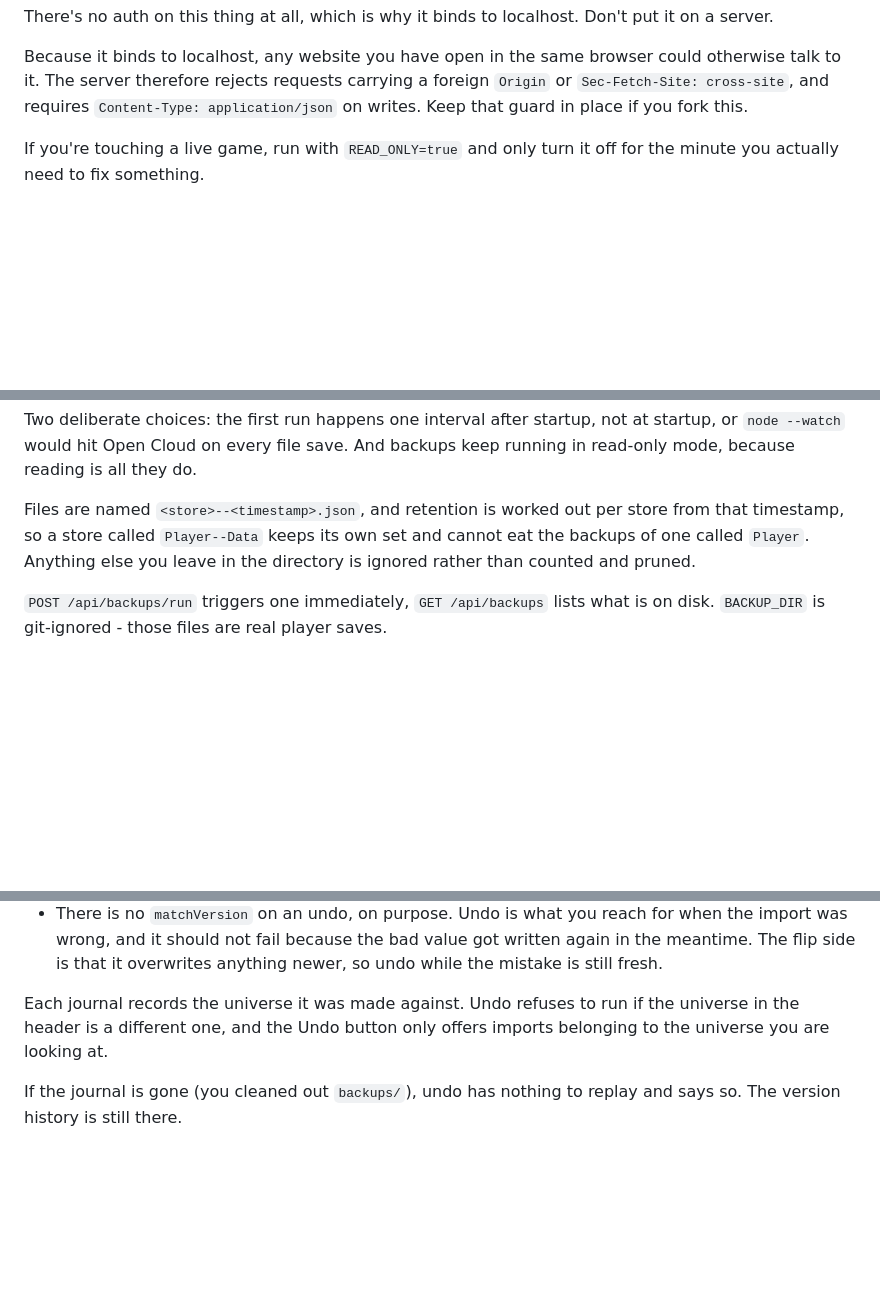
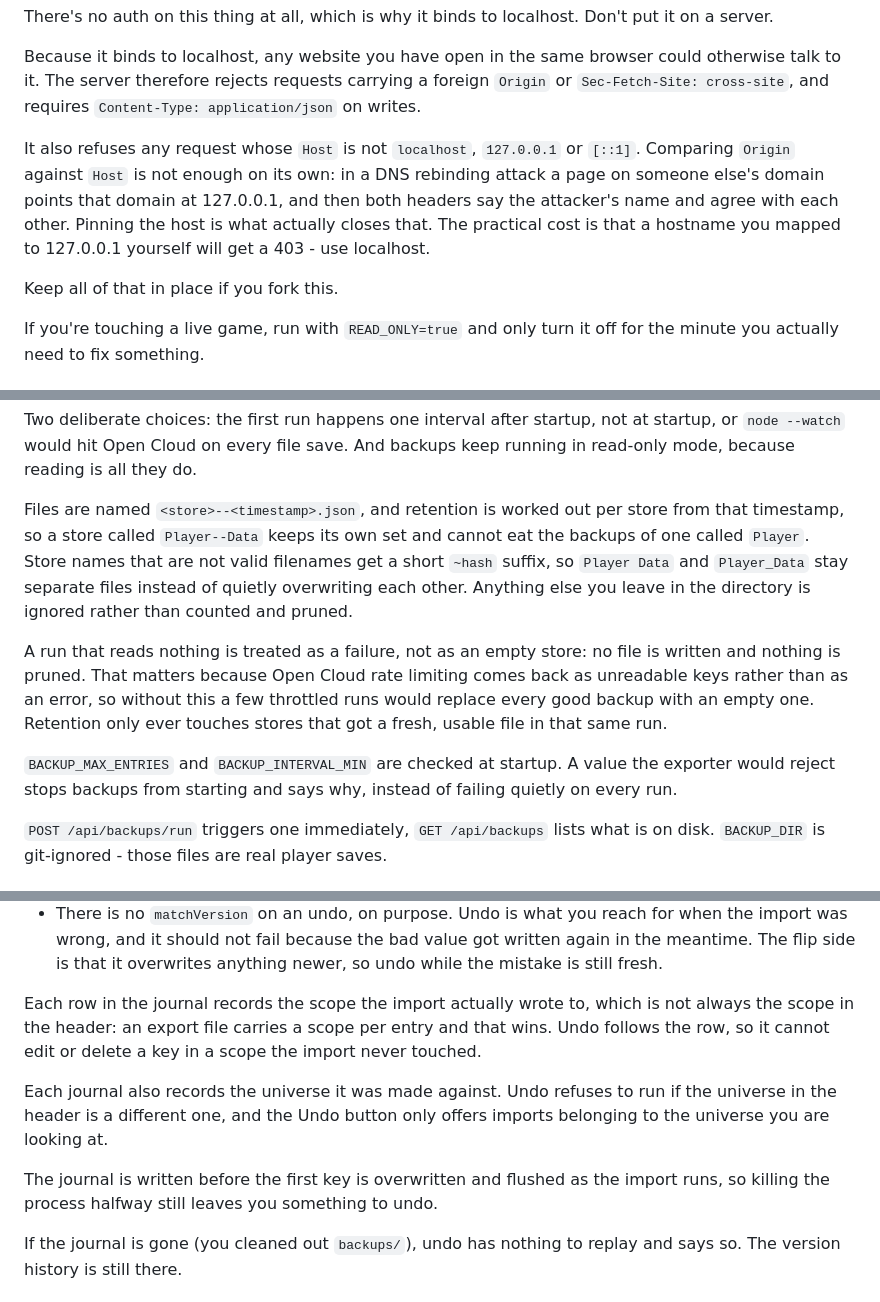
Before and after one commit to MeWrbx/StoreLens, a Markdown page: README.md, 3 parts joined by grey strips. Drawn GitHub-style; blank space fills up the shorter version.

Commit message:
Document the backup and undo guarantees the audit changed

```diff
--- a/README.md
+++ b/README.md
@@ -135,7 +135,16 @@ put it on a server.
 Because it binds to localhost, any website you have open in the same browser could
 otherwise talk to it. The server therefore rejects requests carrying a foreign
 `Origin` or `Sec-Fetch-Site: cross-site`, and requires `Content-Type: application/json`
-on writes. Keep that guard in place if you fork this.
+on writes.
+
+It also refuses any request whose `Host` is not `localhost`, `127.0.0.1` or
+`[::1]`. Comparing `Origin` against `Host` is not enough on its own: in a DNS
+rebinding attack a page on someone else's domain points that domain at
+127.0.0.1, and then both headers say the attacker's name and agree with each
+other. Pinning the host is what actually closes that. The practical cost is that
+a hostname you mapped to 127.0.0.1 yourself will get a 403 - use localhost.
+
+Keep all of that in place if you fork this.
 
 If you're touching a live game, run with `READ_ONLY=true` and only turn it off for
 the minute you actually need to fix something.
@@ -213,8 +222,20 @@ keep running in read-only mode, because reading is all they do.
 
 Files are named `<store>--<timestamp>.json`, and retention is worked out per
 store from that timestamp, so a store called `Player--Data` keeps its own set
-and cannot eat the backups of one called `Player`. Anything else you leave in
-the directory is ignored rather than counted and pruned.
+and cannot eat the backups of one called `Player`. Store names that are not
+valid filenames get a short `~hash` suffix, so `Player Data` and `Player_Data`
+stay separate files instead of quietly overwriting each other. Anything else you
+leave in the directory is ignored rather than counted and pruned.
+
+A run that reads nothing is treated as a failure, not as an empty store: no file
+is written and nothing is pruned. That matters because Open Cloud rate limiting
+comes back as unreadable keys rather than as an error, so without this a few
+throttled runs would replace every good backup with an empty one. Retention only
+ever touches stores that got a fresh, usable file in that same run.
+
+`BACKUP_MAX_ENTRIES` and `BACKUP_INTERVAL_MIN` are checked at startup. A value
+the exporter would reject stops backups from starting and says why, instead of
+failing quietly on every run.
 
 `POST /api/backups/run` triggers one immediately, `GET /api/backups` lists what
 is on disk. `BACKUP_DIR` is git-ignored - those files are real player saves.
@@ -240,9 +261,17 @@ Three things worth being clear about:
   written again in the meantime. The flip side is that it overwrites anything
   newer, so undo while the mistake is still fresh.
 
-Each journal records the universe it was made against. Undo refuses to run if
-the universe in the header is a different one, and the Undo button only offers
-imports belonging to the universe you are looking at.
+Each row in the journal records the scope the import actually wrote to, which is
+not always the scope in the header: an export file carries a scope per entry and
+that wins. Undo follows the row, so it cannot edit or delete a key in a scope
+the import never touched.
+
+Each journal also records the universe it was made against. Undo refuses to run
+if the universe in the header is a different one, and the Undo button only
+offers imports belonging to the universe you are looking at.
+
+The journal is written before the first key is overwritten and flushed as the
+import runs, so killing the process halfway still leaves you something to undo.
 
 If the journal is gone (you cleaned out `backups/`), undo has nothing to replay
 and says so. The version history is still there.
```
